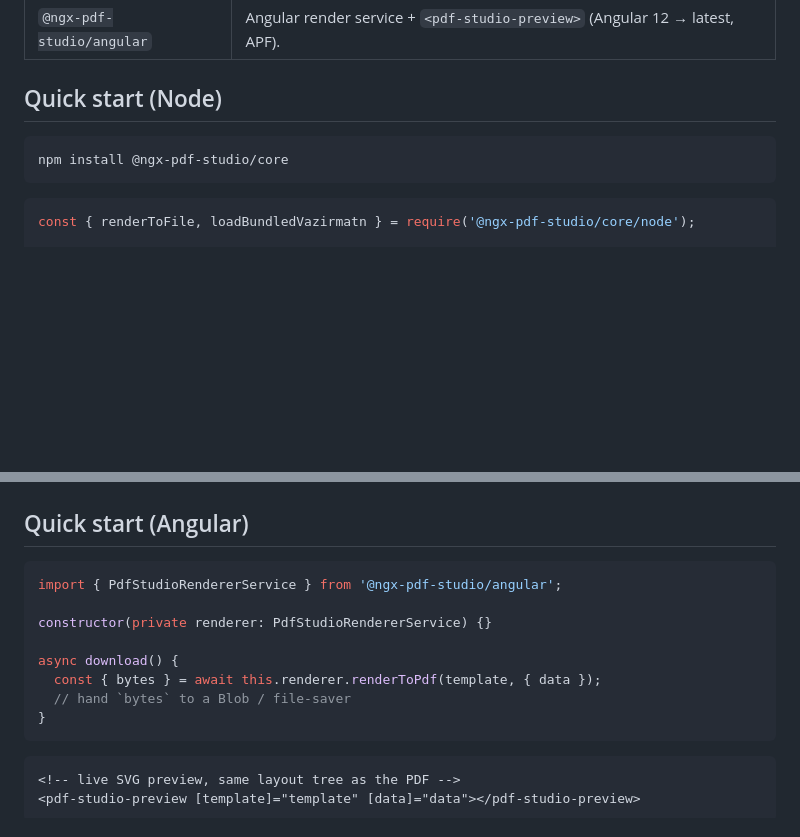
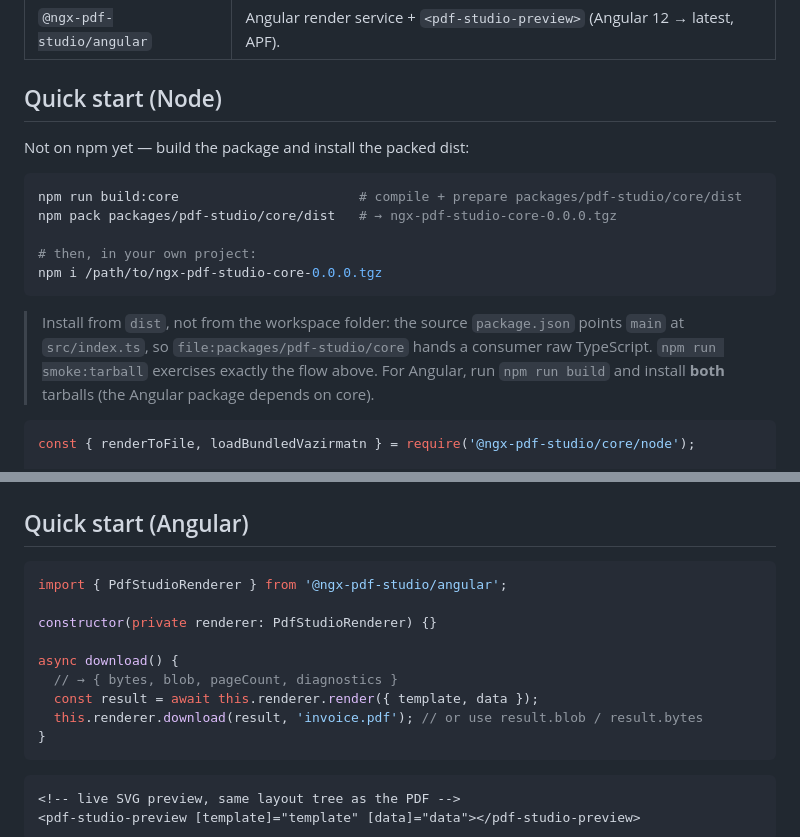
Before and after one commit to Alireza83Safari/ngx-pdf-studio, a Markdown page: README.md, 2 parts joined by grey strips. Drawn GitHub-style; blank space fills up the shorter version.

Commit message:
docs: correct the Angular API and the install instructions
The Angular quick start named a PdfStudioRendererService class and a
renderToPdf(template, input, options) method; neither exists. The exported
class is PdfStudioRenderer and it takes a single request object, so anyone
copying the snippet got code that would not compile.

While there, the example handed bytes off to "a Blob / file-saver" even though
the service already returns a blob and ships download, open, and toObjectUrl,
so it now uses those. getting-started.md also notes that the service is
providedIn 'root' — the module import is only needed for <pdf-studio-preview>.

The README also opened with `npm install @ngx-pdf-studio/core`, which fails:
the package is not published (version 0.0.0). Replaced with the build + pack
flow that `npm run smoke:tarball` already covers, plus a warning against
installing from the workspace folder, whose main points at src/index.ts and
would hand a consumer raw TypeScript.

Co-Authored-By: Claude Opus 5 <noreply@anthropic.com>

````diff
--- a/README.md
+++ b/README.md
@@ -18,9 +18,21 @@ and the PDF), and a working in-browser visual designer with a template gallery.
 
 ## Quick start (Node)
 
+Not on npm yet — build the package and install the packed dist:
+
 ```bash
-npm install @ngx-pdf-studio/core
+npm run build:core                       # compile + prepare packages/pdf-studio/core/dist
+npm pack packages/pdf-studio/core/dist   # → ngx-pdf-studio-core-0.0.0.tgz
+
+# then, in your own project:
+npm i /path/to/ngx-pdf-studio-core-0.0.0.tgz
 ```
+
+> Install from `dist`, not from the workspace folder: the source `package.json`
+> points `main` at `src/index.ts`, so `file:packages/pdf-studio/core` hands a
+> consumer raw TypeScript. `npm run smoke:tarball` exercises exactly the flow
+> above. For Angular, run `npm run build` and install **both** tarballs (the
+> Angular package depends on core).
 
 ```js
 const { renderToFile, loadBundledVazirmatn } = require('@ngx-pdf-studio/core/node');
@@ -67,13 +79,14 @@ await renderToFile(template, { data: { customer: { name: 'علی رضایی' } }
 ## Quick start (Angular)
 
 ```ts
-import { PdfStudioRendererService } from '@ngx-pdf-studio/angular';
+import { PdfStudioRenderer } from '@ngx-pdf-studio/angular';
 
-constructor(private renderer: PdfStudioRendererService) {}
+constructor(private renderer: PdfStudioRenderer) {}
 
 async download() {
-  const { bytes } = await this.renderer.renderToPdf(template, { data });
-  // hand `bytes` to a Blob / file-saver
+  // → { bytes, blob, pageCount, diagnostics }
+  const result = await this.renderer.render({ template, data });
+  this.renderer.download(result, 'invoice.pdf'); // or use result.blob / result.bytes
 }
 ```
 
````
Also changed, not shown: docs/getting-started.md (+6 -3 lines).
